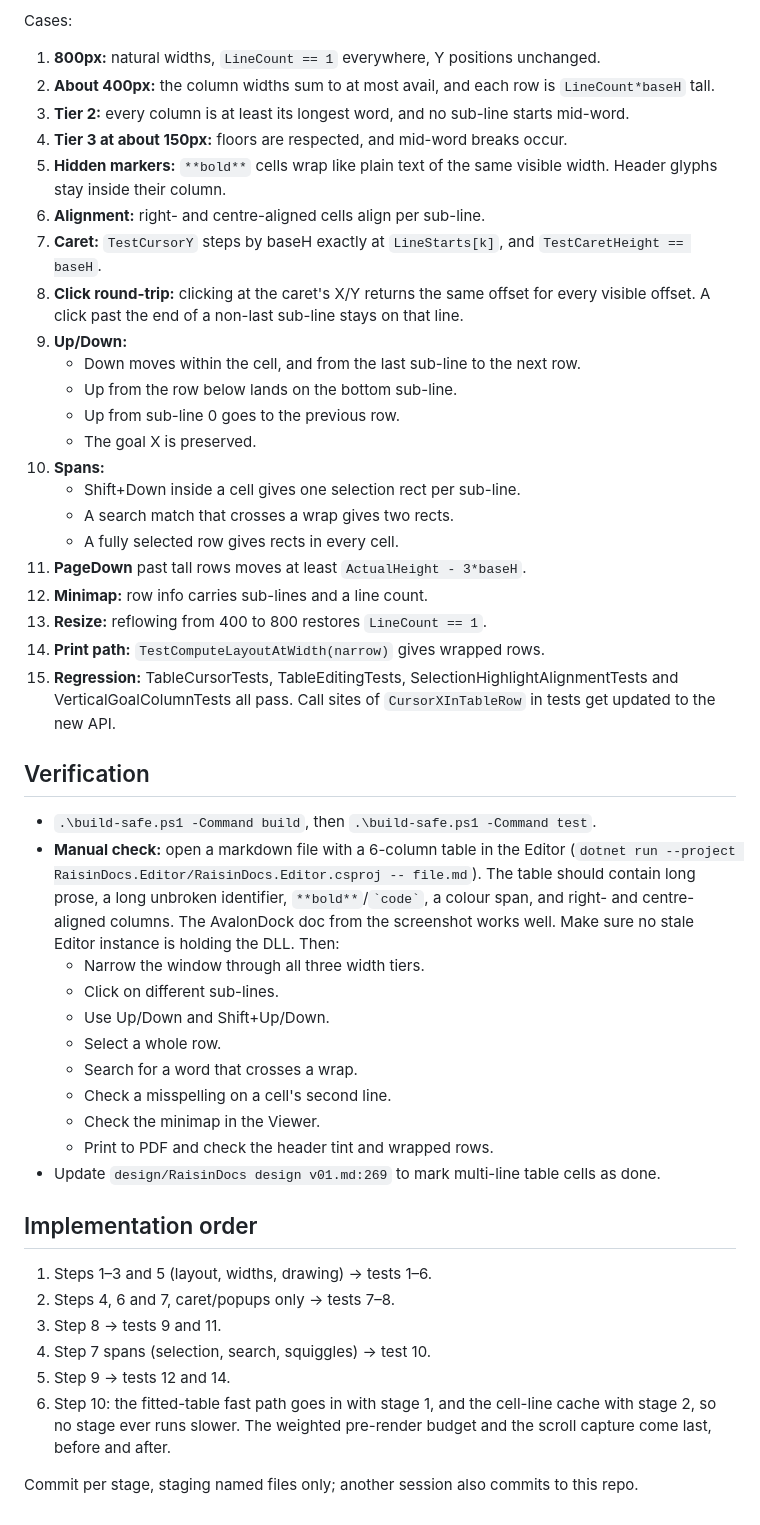
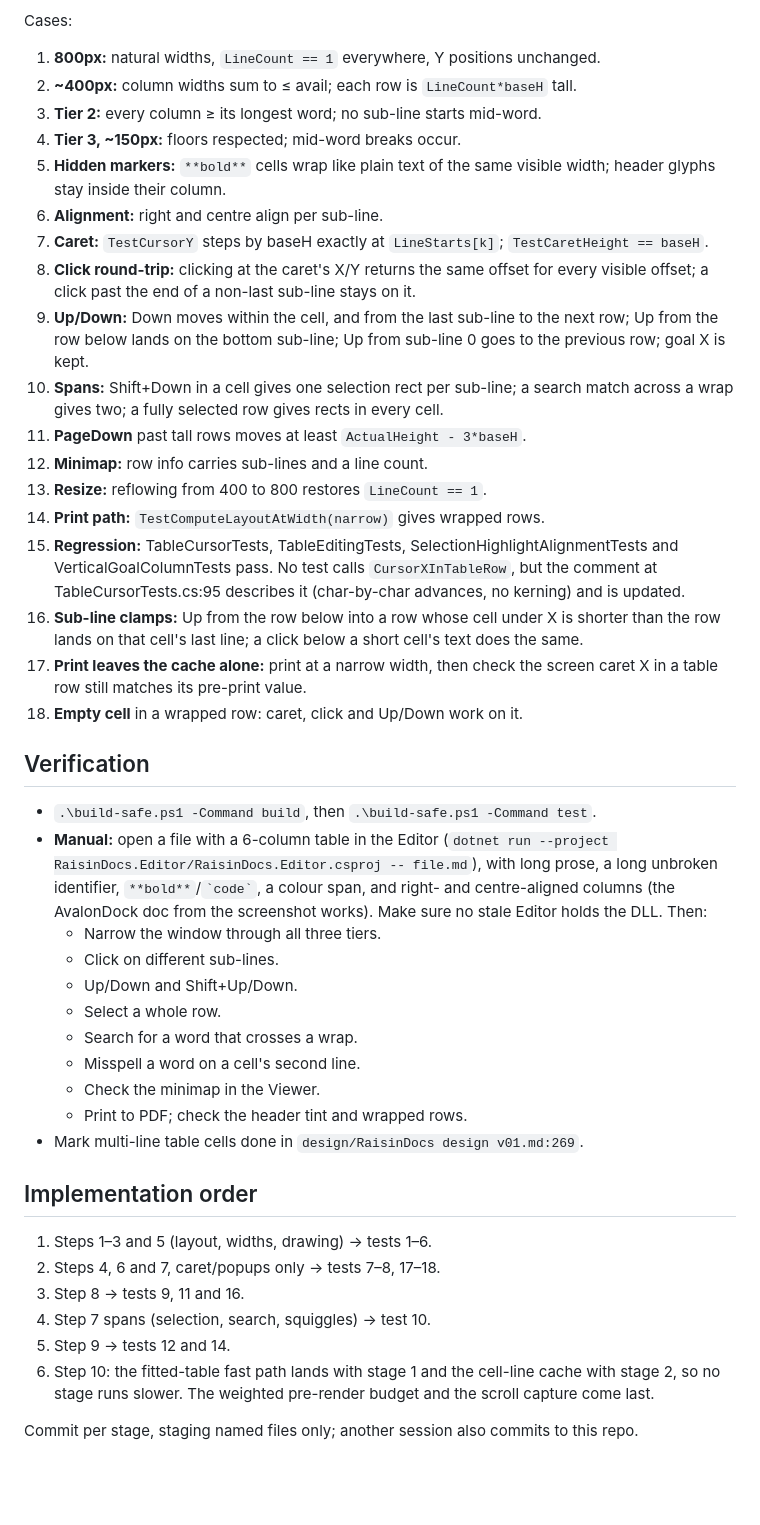
Before and after one commit to gerleim/RaisinDocs, a Markdown page: design/Table Cell Wrapping.md, the part around one of its changes. GitHub-like rendering; blank space fills up the shorter version.

```diff
--- a/design/Table Cell Wrapping.md
+++ b/design/Table Cell Wrapping.md
@@ -153,47 +141,43 @@ Where this design could add per-frame cost, and how each is handled:
 
 Cases:
 1. **800px:** natural widths, `LineCount == 1` everywhere, Y positions unchanged.
-2. **About 400px:** the column widths sum to at most avail, and each row is `LineCount*baseH` tall.
-3. **Tier 2:** every column is at least its longest word, and no sub-line starts mid-word.
-4. **Tier 3 at about 150px:** floors are respected, and mid-word breaks occur.
-5. **Hidden markers:** `**bold**` cells wrap like plain text of the same visible width. Header glyphs stay inside their column.
-6. **Alignment:** right- and centre-aligned cells align per sub-line.
-7. **Caret:** `TestCursorY` steps by baseH exactly at `LineStarts[k]`, and `TestCaretHeight == baseH`.
-8. **Click round-trip:** clicking at the caret's X/Y returns the same offset for every visible offset. A click past the end of a non-last sub-line stays on that line.
-9. **Up/Down:**
-   - Down moves within the cell, and from the last sub-line to the next row.
-   - Up from the row below lands on the bottom sub-line.
-   - Up from sub-line 0 goes to the previous row.
-   - The goal X is preserved.
-10. **Spans:**
-    - Shift+Down inside a cell gives one selection rect per sub-line.
-    - A search match that crosses a wrap gives two rects.
-    - A fully selected row gives rects in every cell.
+2. **~400px:** column widths sum to ≤ avail; each row is `LineCount*baseH` tall.
+3. **Tier 2:** every column ≥ its longest word; no sub-line starts mid-word.
+4. **Tier 3, ~150px:** floors respected; mid-word breaks occur.
+5. **Hidden markers:** `**bold**` cells wrap like plain text of the same visible width; header glyphs stay inside their column.
+6. **Alignment:** right and centre align per sub-line.
+7. **Caret:** `TestCursorY` steps by baseH exactly at `LineStarts[k]`; `TestCaretHeight == baseH`.
+8. **Click round-trip:** clicking at the caret's X/Y returns the same offset for every visible offset; a click past the end of a non-last sub-line stays on it.
+9. **Up/Down:** Down moves within the cell, and from the last sub-line to the next row; Up from the row below lands on the bottom sub-line; Up from sub-line 0 goes to the previous row; goal X is kept.
+10. **Spans:** Shift+Down in a cell gives one selection rect per sub-line; a search match across a wrap gives two; a fully selected row gives rects in every cell.
 11. **PageDown** past tall rows moves at least `ActualHeight - 3*baseH`.
 12. **Minimap:** row info carries sub-lines and a line count.
 13. **Resize:** reflowing from 400 to 800 restores `LineCount == 1`.
 14. **Print path:** `TestComputeLayoutAtWidth(narrow)` gives wrapped rows.
-15. **Regression:** TableCursorTests, TableEditingTests, SelectionHighlightAlignmentTests and VerticalGoalColumnTests all pass. Call sites of `CursorXInTableRow` in tests get updated to the new API.
+15. **Regression:** TableCursorTests, TableEditingTests, SelectionHighlightAlignmentTests and VerticalGoalColumnTests pass. No test calls `CursorXInTableRow`, but the comment at TableCursorTests.cs:95 describes it (char-by-char advances, no kerning) and is updated.
+16. **Sub-line clamps:** Up from the row below into a row whose cell under X is shorter than the row lands on that cell's last line; a click below a short cell's text does the same.
+17. **Print leaves the cache alone:** print at a narrow width, then check the screen caret X in a table row still matches its pre-print value.
+18. **Empty cell** in a wrapped row: caret, click and Up/Down work on it.
 
 ## Verification
 - `.\build-safe.ps1 -Command build`, then `.\build-safe.ps1 -Command test`.
-- **Manual check:** open a markdown file with a 6-column table in the Editor (`dotnet run --project RaisinDocs.Editor/RaisinDocs.Editor.csproj -- file.md`). The table should contain long prose, a long unbroken identifier, `**bold**`/`` `code` ``, a colour span, and right- and centre-aligned columns. The AvalonDock doc from the screenshot works well. Make sure no stale Editor instance is holding the DLL. Then:
-  - Narrow the window through all three width tiers.
+- **Manual:** open a file with a 6-column table in the Editor (`dotnet run --project RaisinDocs.Editor/RaisinDocs.Editor.csproj -- file.md`), with long prose, a long unbroken identifier, `**bold**`/`` `code` ``, a colour span, and right- and centre-aligned columns (the AvalonDock doc from the screenshot works). Make sure no stale Editor holds the DLL. Then:
+  - Narrow the window through all three tiers.
   - Click on different sub-lines.
-  - Use Up/Down and Shift+Up/Down.
+  - Up/Down and Shift+Up/Down.
   - Select a whole row.
   - Search for a word that crosses a wrap.
-  - Check a misspelling on a cell's second line.
+  - Misspell a word on a cell's second line.
   - Check the minimap in the Viewer.
-  - Print to PDF and check the header tint and wrapped rows.
-- Update `design/RaisinDocs design v01.md:269` to mark multi-line table cells as done.
+  - Print to PDF; check the header tint and wrapped rows.
+- Mark multi-line table cells done in `design/RaisinDocs design v01.md:269`.
 
 ## Implementation order
 1. Steps 1–3 and 5 (layout, widths, drawing) → tests 1–6.
-2. Steps 4, 6 and 7, caret/popups only → tests 7–8.
-3. Step 8 → tests 9 and 11.
+2. Steps 4, 6 and 7, caret/popups only → tests 7–8, 17–18.
+3. Step 8 → tests 9, 11 and 16.
 4. Step 7 spans (selection, search, squiggles) → test 10.
 5. Step 9 → tests 12 and 14.
-6. Step 10: the fitted-table fast path goes in with stage 1, and the cell-line cache with stage 2, so no stage ever runs slower. The weighted pre-render budget and the scroll capture come last, before and after.
+6. Step 10: the fitted-table fast path lands with stage 1 and the cell-line cache with stage 2, so no stage runs slower. The weighted pre-render budget and the scroll capture come last.
 
 Commit per stage, staging named files only; another session also commits to this repo.
```
Also changed, not shown: other parts of design/Table Cell Wrapping.md (+83 -95 lines).
